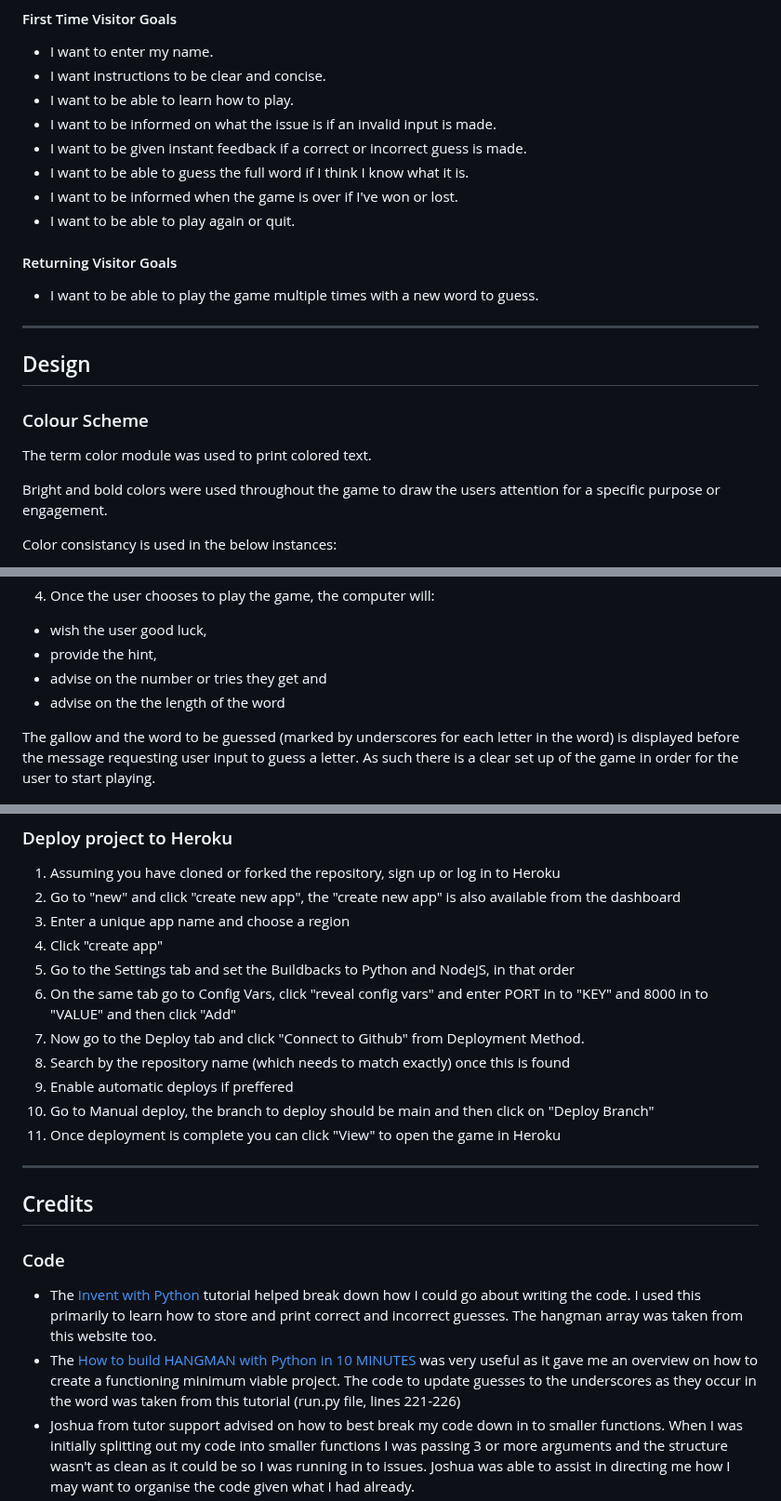
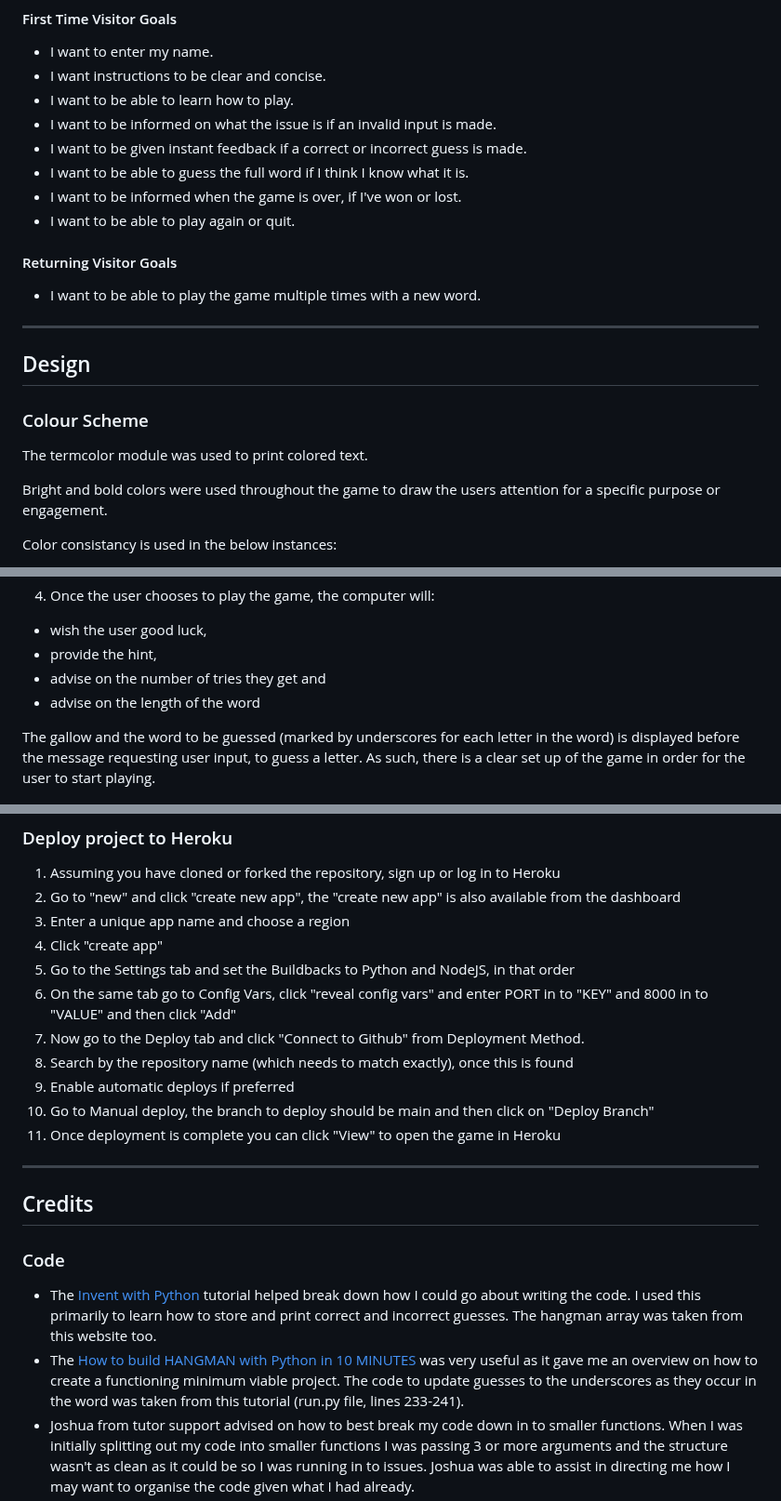
Before and after one commit to Sarohia94/Project-3-Hangman, a Markdown page: README.md, 3 parts joined by grey strips. Shown at 93% size. GitHub-like rendering.

```diff
--- a/README.md
+++ b/README.md
@@ -90,18 +90,18 @@ The target audience is anyone interested in playing a game of hangman. This coul
 * I want to be informed on what the issue is if an invalid input is made.
 * I want to be given instant feedback if a correct or incorrect guess is made.
 * I want to be able to guess the full word if I think I know what it is.
-* I want to be informed when the game is over if I've won or lost.
+* I want to be informed when the game is over, if I've won or lost.
 * I want to be able to play again or quit.
 
 #### Returning Visitor Goals
-* I want to be able to play the game multiple times with a new word to guess.
+* I want to be able to play the game multiple times with a new word.
 
 - - -
 
 ## Design
 
 ### Colour Scheme
-The term color module was used to print colored text.
+The termcolor module was used to print colored text.
 
 Bright and bold colors were used throughout the game to draw the users attention for a specific purpose or engagement.
 
@@ -151,10 +151,10 @@ Below are the main features the user will come across when playing the game. The
 4. Once the user chooses to play the game, the computer will:
 * wish the user good luck,
 * provide the hint,
-* advise on the number or tries they get and
-* advise on the the length of the word
+* advise on the number of tries they get and
+* advise on the length of the word
 
-The gallow and the word to be guessed (marked by underscores for each letter in the word) is displayed before the message requesting user input to guess a letter. As such there is a clear set up of the game in order for the user to start playing.
+The gallow and the word to be guessed (marked by underscores for each letter in the word) is displayed before the message requesting user input, to guess a letter. As such, there is a clear set up of the game in order for the user to start playing.
 
 ![Fourth feature](docs/features/hangman4.png)
 
@@ -292,8 +292,8 @@ The website was deployed to GitHub Pages as follows:
 6. Go to the Settings tab and set the Buildbacks to Python and NodeJS, in that order
 7. On the same tab go to Config Vars, click "reveal config vars" and enter PORT in to "KEY" and 8000 in to "VALUE" and then click "Add"
 8. Now go to the Deploy tab and click "Connect to Github" from Deployment Method.
-9. Search by the repository name (which needs to match exactly) once this is found
-10. Enable automatic deploys if preffered
+9. Search by the repository name (which needs to match exactly), once this is found
+10. Enable automatic deploys if preferred
 11. Go to Manual deploy, the branch to deploy should be main and then click on "Deploy Branch"
 12. Once deployment is complete you can click "View" to open the game in Heroku
 
@@ -303,7 +303,7 @@ The website was deployed to GitHub Pages as follows:
 
 ### Code
 * The [Invent with Python](https://inventwithpython.com/invent4thed/chapter8.html) tutorial helped break down how I could go about writing the code. I used this primarily to learn how to store and print correct and incorrect guesses. The hangman array was taken from this website too.
-* The [How to build HANGMAN with Python in 10 MINUTES](https://www.youtube.com/watch?v=m4nEnsavl6w) was very useful as it gave me an overview on how to create a functioning minimum viable project. The code to update guesses to the underscores as they occur in the word was taken from this tutorial (run.py file, lines 221-226)
+* The [How to build HANGMAN with Python in 10 MINUTES](https://www.youtube.com/watch?v=m4nEnsavl6w) was very useful as it gave me an overview on how to create a functioning minimum viable project. The code to update guesses to the underscores as they occur in the word was taken from this tutorial (run.py file, lines 233-241).
 * Joshua from tutor support advised on how to best break my code down in to smaller functions. When I was initially splitting out my code into smaller functions I was passing 3 or more arguments and the structure wasn't as clean as it could be so I was running in to issues. Joshua was able to assist in directing me how I may want to organise the code given what I had already.
 * Oisin from tutor support for helping me work through the kinks in my code. It helped a lot in making me think differently on how I can investigate issues and how to make the most out of print statments to check my code.
 * [Chris Quinn](https://github.com/10xOXR), for helping me resolve and understand the error messages showing on gitpod. He also helped to advise on the issue where correct guesses were not displaying to the word. I followed his example in writing print statements with the line number of the code included. This really improved my ability to pin point where issues occur and what is being affected in the background. As such I was able to resolve subsequent issues on my own much faster.
```
Also changed, not shown: other parts of README.md (+12 -11 lines).
